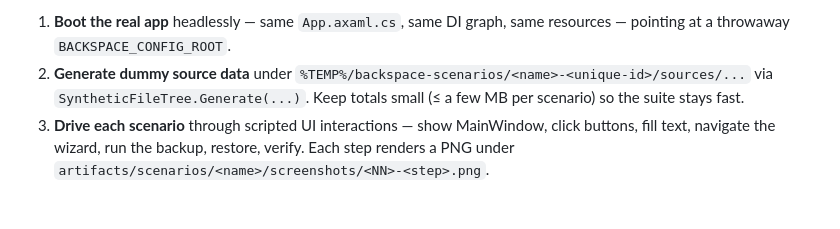
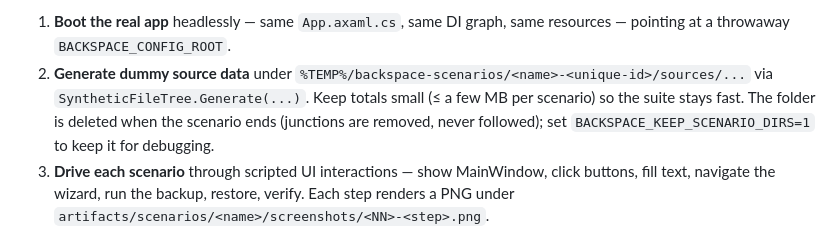
Before and after one commit to backspace-backup/backspace, a Markdown page: docs/TESTING.md, the part around the change. Rendered like a GitHub page; blank space fills up the shorter version.

Commit message:
TESTING: scenario folders are deleted after each scenario
Co-Authored-By: Claude Opus 5.5 <noreply@anthropic.com>

```diff
--- a/docs/TESTING.md
+++ b/docs/TESTING.md
@@ -734,7 +734,9 @@ the test pipeline so an agent (or CI) can:
 2. **Generate dummy source data** under
    `%TEMP%/backspace-scenarios/<name>-<unique-id>/sources/...`
    via `SyntheticFileTree.Generate(...)`. Keep totals small (≤ a few MB
-   per scenario) so the suite stays fast.
+   per scenario) so the suite stays fast. The folder is deleted when the
+   scenario ends (junctions are removed, never followed); set
+   `BACKSPACE_KEEP_SCENARIO_DIRS=1` to keep it for debugging.
 3. **Drive each scenario** through scripted UI interactions — show
    MainWindow, click buttons, fill text, navigate the wizard, run the
    backup, restore, verify. Each step renders a PNG under
```
